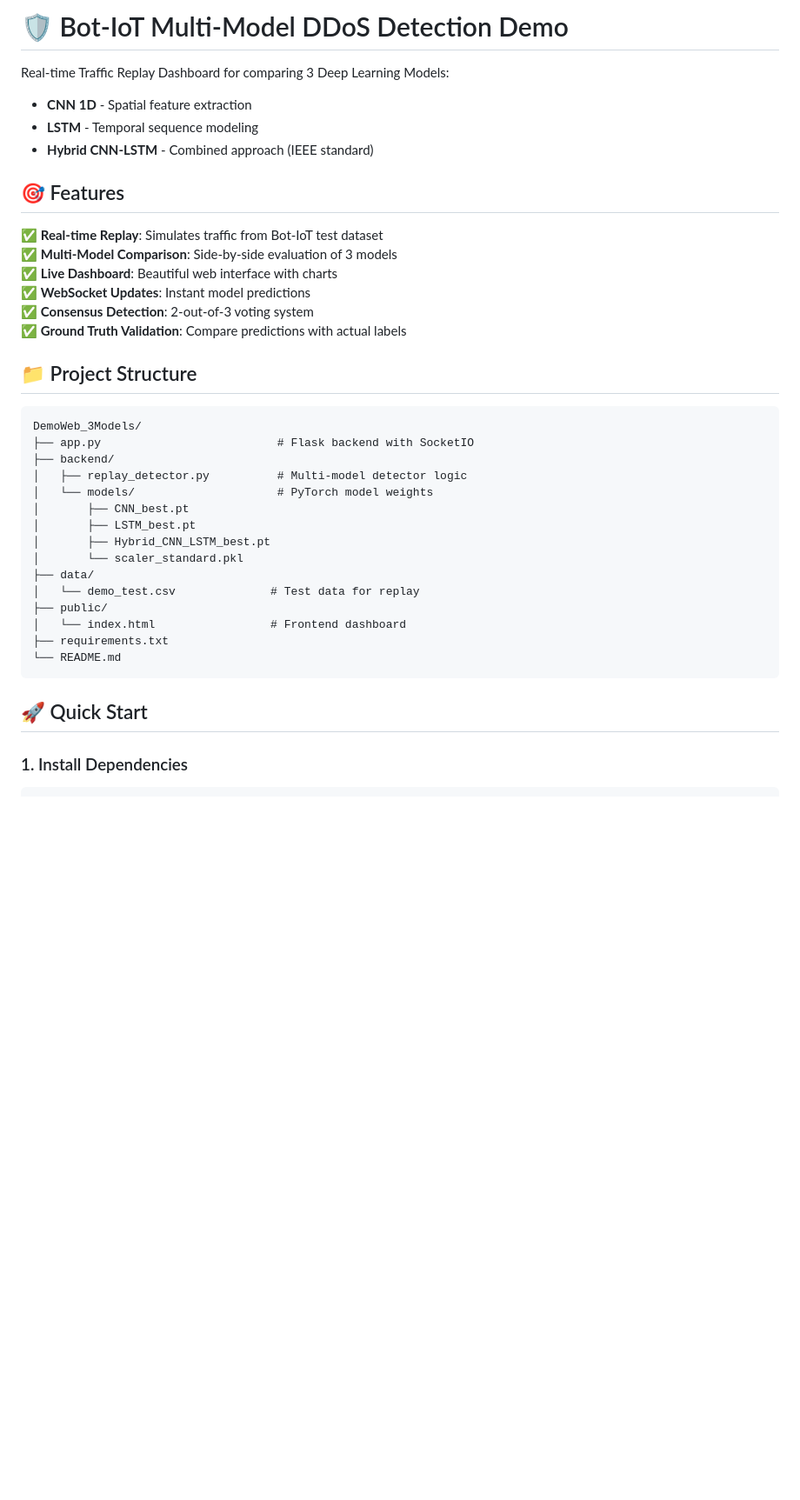
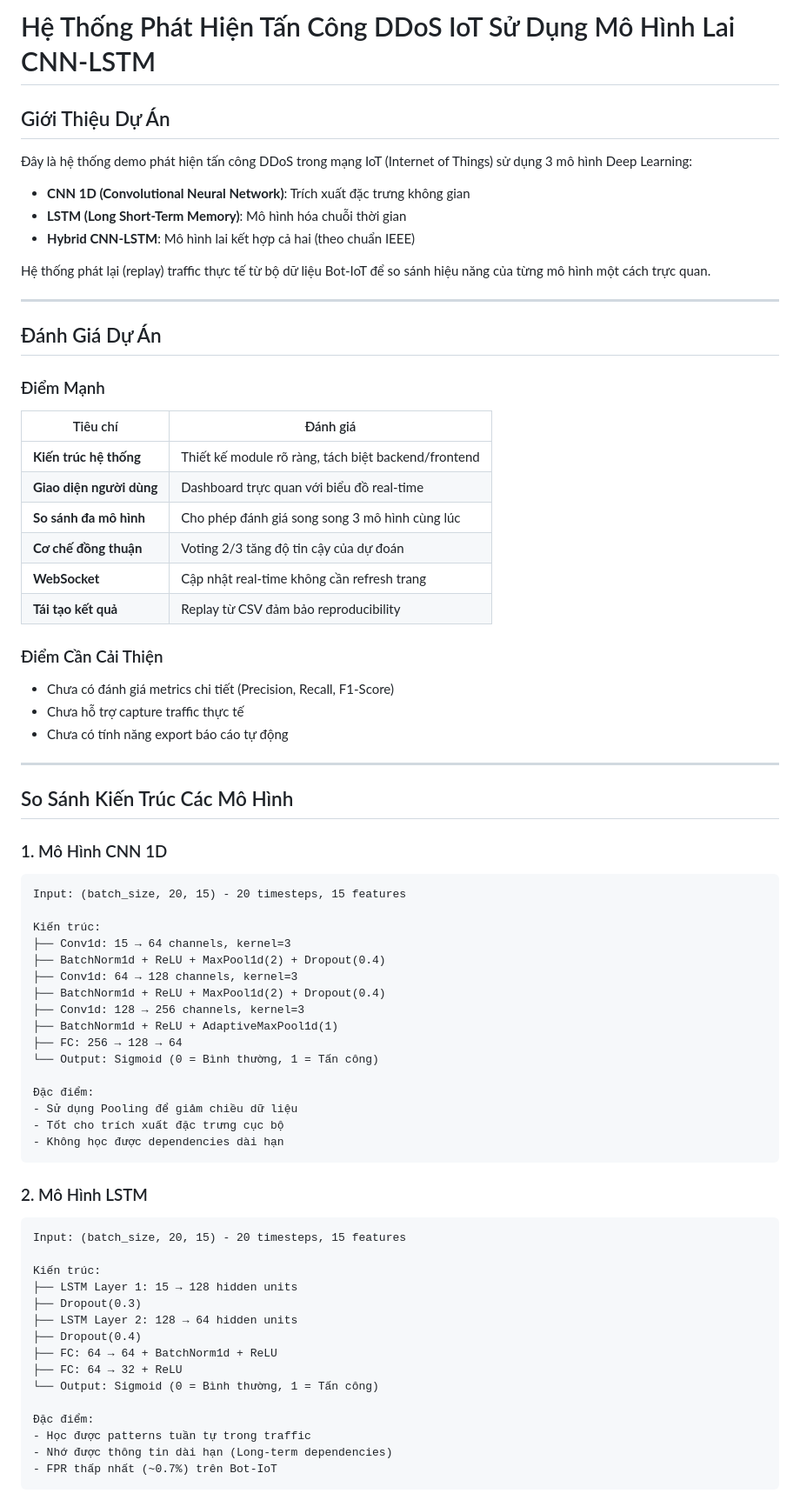
Before and after one commit to haizzdungnay/IOT-DDOS-BOT-CNN-LSTM-HYBIRD-MODEL, a Markdown page: README.md, the part around one of its changes. Shown at 87% size. Rendered like a GitHub page; blank space fills up the shorter version.

````diff
--- a/README.md
+++ b/README.md
@@ -1,39 +1,78 @@
-# 🛡️ Bot-IoT Multi-Model DDoS Detection Demo
+# Hệ Thống Phát Hiện Tấn Công DDoS IoT Sử Dụng Mô Hình Lai CNN-LSTM
 
-Real-time Traffic Replay Dashboard for comparing 3 Deep Learning Models:
-- **CNN 1D** - Spatial feature extraction
-- **LSTM** - Temporal sequence modeling
-- **Hybrid CNN-LSTM** - Combined approach (IEEE standard)
+## Giới Thiệu Dự Án
 
-## 🎯 Features
+Đây là hệ thống demo phát hiện tấn công DDoS trong mạng IoT (Internet of Things) sử dụng 3 mô hình Deep Learning:
 
-✅ **Real-time Replay**: Simulates traffic from Bot-IoT test dataset
-✅ **Multi-Model Comparison**: Side-by-side evaluation of 3 models
-✅ **Live Dashboard**: Beautiful web interface with charts
-✅ **WebSocket Updates**: Instant model predictions
-✅ **Consensus Detection**: 2-out-of-3 voting system
-✅ **Ground Truth Validation**: Compare predictions with actual labels
+- **CNN 1D (Convolutional Neural Network)**: Trích xuất đặc trưng không gian
+- **LSTM (Long Short-Term Memory)**: Mô hình hóa chuỗi thời gian
+- **Hybrid CNN-LSTM**: Mô hình lai kết hợp cả hai (theo chuẩn IEEE)
 
-## 📁 Project Structure
+Hệ thống phát lại (replay) traffic thực tế từ bộ dữ liệu Bot-IoT để so sánh hiệu năng của từng mô hình một cách trực quan.
+
+---
+
+## Đánh Giá Dự Án
+
+### Điểm Mạnh
+
+| Tiêu chí | Đánh giá |
+|----------|----------|
+| **Kiến trúc hệ thống** | Thiết kế module rõ ràng, tách biệt backend/frontend |
+| **Giao diện người dùng** | Dashboard trực quan với biểu đồ real-time |
+| **So sánh đa mô hình** | Cho phép đánh giá song song 3 mô hình cùng lúc |
+| **Cơ chế đồng thuận** | Voting 2/3 tăng độ tin cậy của dự đoán |
+| **WebSocket** | Cập nhật real-time không cần refresh trang |
+| **Tái tạo kết quả** | Replay từ CSV đảm bảo reproducibility |
+
+### Điểm Cần Cải Thiện
+
+- Chưa có đánh giá metrics chi tiết (Precision, Recall, F1-Score)
+- Chưa hỗ trợ capture traffic thực tế
+- Chưa có tính năng export báo cáo tự động
+
+---
+
+## So Sánh Kiến Trúc Các Mô Hình
+
+### 1. Mô Hình CNN 1D
 
 ```
-DemoWeb_3Models/
-├── app.py                          # Flask backend with SocketIO
-├── backend/
-│   ├── replay_detector.py          # Multi-model detector logic
-│   └── models/                     # PyTorch model weights
-│       ├── CNN_best.pt
-│       ├── LSTM_best.pt
-│       ├── Hybrid_CNN_LSTM_best.pt
-│       └── scaler_standard.pkl
-├── data/
-│   └── demo_test.csv              # Test data for replay
-├── public/
-│   └── index.html                 # Frontend dashboard
-├── requirements.txt
-└── README.md
+Input: (batch_size, 20, 15) - 20 timesteps, 15 features
+
+Kiến trúc:
+├── Conv1d: 15 → 64 channels, kernel=3
+├── BatchNorm1d + ReLU + MaxPool1d(2) + Dropout(0.4)
+├── Conv1d: 64 → 128 channels, kernel=3
+├── BatchNorm1d + ReLU + MaxPool1d(2) + Dropout(0.4)
+├── Conv1d: 128 → 256 channels, kernel=3
+├── BatchNorm1d + ReLU + AdaptiveMaxPool1d(1)
+├── FC: 256 → 128 → 64
+└── Output: Sigmoid (0 = Bình thường, 1 = Tấn công)
+
+Đặc điểm:
+- Sử dụng Pooling để giảm chiều dữ liệu
+- Tốt cho trích xuất đặc trưng cục bộ
+- Không học được dependencies dài hạn
 ```
 
-## 🚀 Quick Start
+### 2. Mô Hình LSTM
 
-### 1. Install Dependencies
+```
+Input: (batch_size, 20, 15) - 20 timesteps, 15 features
+
+Kiến trúc:
+├── LSTM Layer 1: 15 → 128 hidden units
+├── Dropout(0.3)
+├── LSTM Layer 2: 128 → 64 hidden units
+├── Dropout(0.4)
+├── FC: 64 → 64 + BatchNorm1d + ReLU
+├── FC: 64 → 32 + ReLU
+└── Output: Sigmoid (0 = Bình thường, 1 = Tấn công)
+
+Đặc điểm:
+- Học được patterns tuần tự trong traffic
+- Nhớ được thông tin dài hạn (Long-term dependencies)
+- FPR thấp nhất (~0.7%) trên Bot-IoT
+```
+
````
Also changed, not shown: other parts of README.md (+211 -104 lines).
